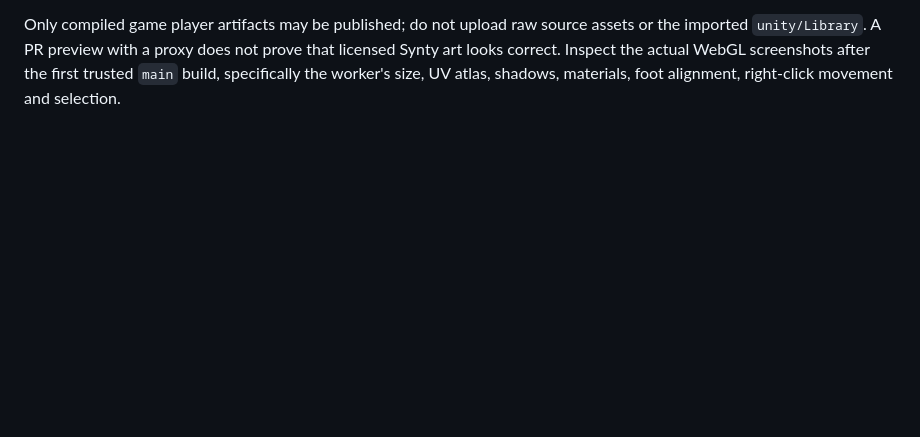
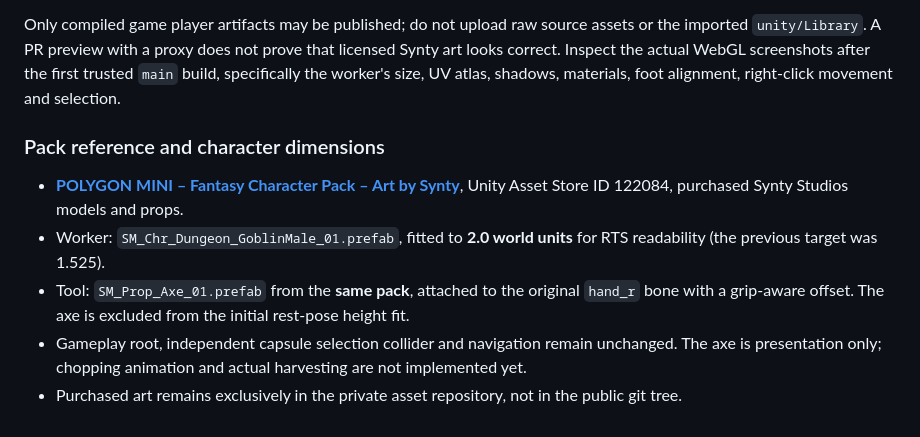
Before and after one commit to cubitouch/Orcbands, a Markdown page: unity/README.md, the part around the change. Rendered like a GitHub page; blank space fills up the shorter version.

Commit message:
Document actual Synty worker sizing and in-pack axe

```diff
--- a/unity/README.md
+++ b/unity/README.md
@@ -287,3 +287,11 @@ assets or the imported `unity/Library`. A PR preview with a proxy does not
 prove that licensed Synty art looks correct. Inspect the actual WebGL screenshots
 after the first trusted `main` build, specifically the worker's size, UV atlas,
 shadows, materials, foot alignment, right-click movement and selection.
+
+### Pack reference and character dimensions
+
+- [**POLYGON MINI – Fantasy Character Pack – Art by Synty**](https://assetstore.unity.com/packages/3d/characters/humanoids/fantasy/polygon-mini-fantasy-character-pack-art-by-synty-122084), Unity Asset Store ID 122084, purchased Synty Studios models and props.
+- Worker: `SM_Chr_Dungeon_GoblinMale_01.prefab`, fitted to **2.0 world units** for RTS readability (the previous target was 1.525).
+- Tool: `SM_Prop_Axe_01.prefab` from the **same pack**, attached to the original `hand_r` bone with a grip-aware offset. The axe is excluded from the initial rest-pose height fit.
+- Gameplay root, independent capsule selection collider and navigation remain unchanged. The axe is presentation only; chopping animation and actual harvesting are not implemented yet.
+- Purchased art remains exclusively in the private asset repository, not in the public git tree.
```
